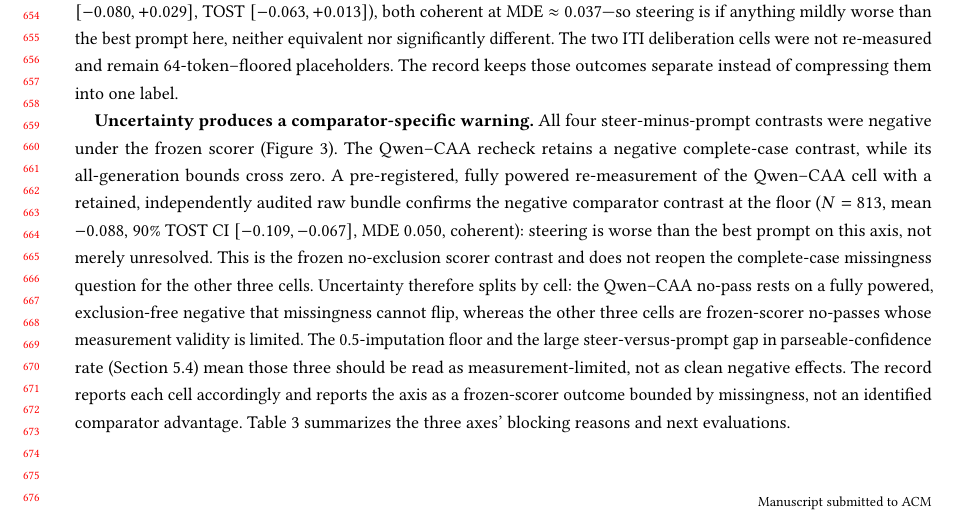
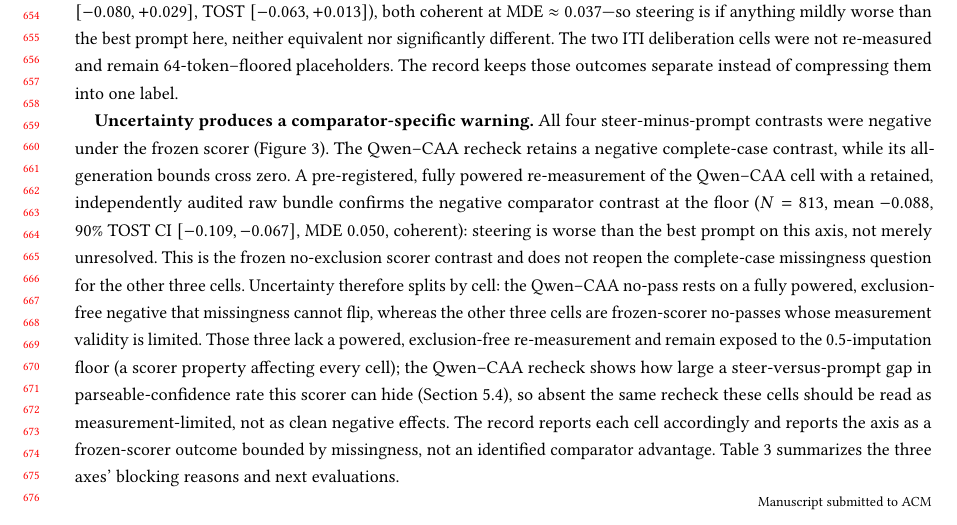
Before and after one commit to EloiseJulia/cognitive-console, a LaTeX paper (docs/paper/main.tex): part of page 13 of 25, cut so that both start at the same text. Compiled offline with pdfLaTeX.

Commit message:
review-response(fix): pt2 attribution -- don't extrapolate Qwen-CAA parseable-rate gap to the other three cells (audit MAJOR)
Audit (audit-pt23) flagged that the added uncertainty-layering sentence used the
Qwen-CAA-only parseable-rate gap (0.826 vs 0.445) as evidence that the OTHER three
cells are measurement-limited, colliding with 4.4's explicit 'other three cells
not rechecked / no grid-wide conclusion'. Reworked: the three cells are read as
measurement-limited on two general grounds only -- (i) they lack a powered,
exclusion-free re-measurement, and (ii) the 0.5-imputation floor is a scorer
property affecting every cell -- while the parseable-rate gap is now stated as
what the Qwen-CAA recheck SHOWS this scorer CAN hide (a demonstrated risk), not as
a fact about the three cells. Consistent with 4.4; still neutral, still does not
remove any cell from the twelve-count. Build clean: 25pp, 0 undefined, 0 overfull.

Co-authored-by: Copilot <223556219+Copilot@users.noreply.github.com>
Copilot-Session: f9a6b65c-f446-444a-8f2d-95b568f5edfd

```diff
--- a/docs/paper/main.tex
+++ b/docs/paper/main.tex
@@ -395,7 +395,7 @@ The record keeps those outcomes separate instead of compressing them into one la
 \textbf{Uncertainty produces a comparator-specific warning.} All four steer-minus-prompt contrasts were negative under the frozen scorer (Figure~\ref{fig:c2-calibration-harm}). The Qwen--CAA recheck retains a negative complete-case contrast, while its all-generation bounds cross zero. {}% FL-004
 {}% FL-047
 A pre-registered, fully powered re-measurement of the Qwen--CAA cell with a retained, independently audited raw bundle confirms the negative comparator contrast at the floor (\(N=813\), mean \(-0.088\), 90\% TOST CI \([-0.109,-0.067]\), MDE \(0.050\), coherent): steering is worse than the best prompt on this axis, not merely unresolved. This is the frozen no-exclusion scorer contrast and does not reopen the complete-case missingness question for the other three cells. {}% experiment_id powered-tost-A A4
-Uncertainty therefore splits by cell: the Qwen--CAA no-pass rests on a fully powered, exclusion-free negative that missingness cannot flip, whereas the other three cells are frozen-scorer no-passes whose measurement validity is limited. The 0.5-imputation floor and the large steer-versus-prompt gap in parseable-confidence rate (Section~\ref{comparator-choice-changes-the-calibration-reading}) mean those three should be read as measurement-limited, not as clean negative effects. The record reports each cell accordingly and reports the axis as a frozen-scorer outcome bounded by missingness, not an identified comparator advantage. Table~\ref{tab:axis-actions} summarizes the three axes' blocking reasons and next evaluations.
+Uncertainty therefore splits by cell: the Qwen--CAA no-pass rests on a fully powered, exclusion-free negative that missingness cannot flip, whereas the other three cells are frozen-scorer no-passes whose measurement validity is limited. Those three lack a powered, exclusion-free re-measurement and remain exposed to the 0.5-imputation floor (a scorer property affecting every cell); the Qwen--CAA recheck shows how large a steer-versus-prompt gap in parseable-confidence rate this scorer can hide (Section~\ref{comparator-choice-changes-the-calibration-reading}), so absent the same recheck these cells should be read as measurement-limited, not as clean negative effects. The record reports each cell accordingly and reports the axis as a frozen-scorer outcome bounded by missingness, not an identified comparator advantage. Table~\ref{tab:axis-actions} summarizes the three axes' blocking reasons and next evaluations.
 
 \begin{table*}[t]
 \centering
```
